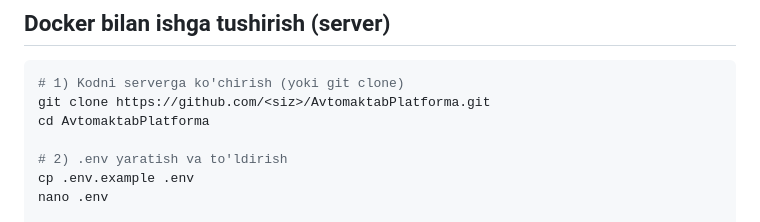
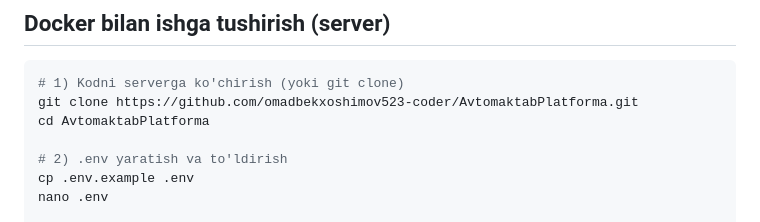
Before and after one commit to omadbekxoshimov523-coder/AvtomaktabPlatforma, a Markdown page: README.md, the part around the change. Drawn GitHub-style.

Commit message:
README: haqiqiy repo URL kiritildi

````diff
--- a/README.md
+++ b/README.md
@@ -134,7 +134,7 @@ multi-filial va kengaytirish uchun ajratilgan modullar.
 
 ```bash
 # 1) Kodni serverga ko'chirish (yoki git clone)
-git clone https://github.com/<siz>/AvtomaktabPlatforma.git
+git clone https://github.com/omadbekxoshimov523-coder/AvtomaktabPlatforma.git
 cd AvtomaktabPlatforma
 
 # 2) .env yaratish va to'ldirish
````
